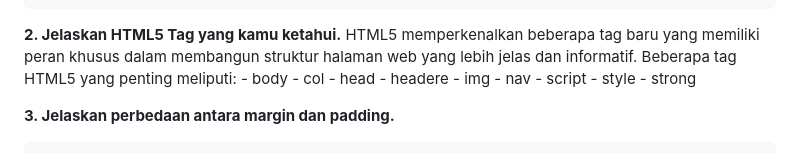
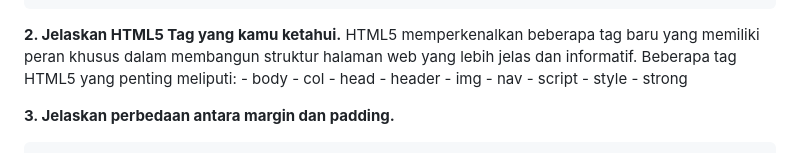
Before and after one commit to nevadenstia/Tugas2, a Markdown page: README.md, the part around the change. Rendered like a GitHub page.

```diff
--- a/README.md
+++ b/README.md
@@ -9,7 +9,7 @@ HTML5 memperkenalkan beberapa tag baru yang memiliki peran khusus dalam membangu
 	- body
 	- col
 	- head
-	- headere
+	- header
 	- img
 	- nav
 	- script
```
